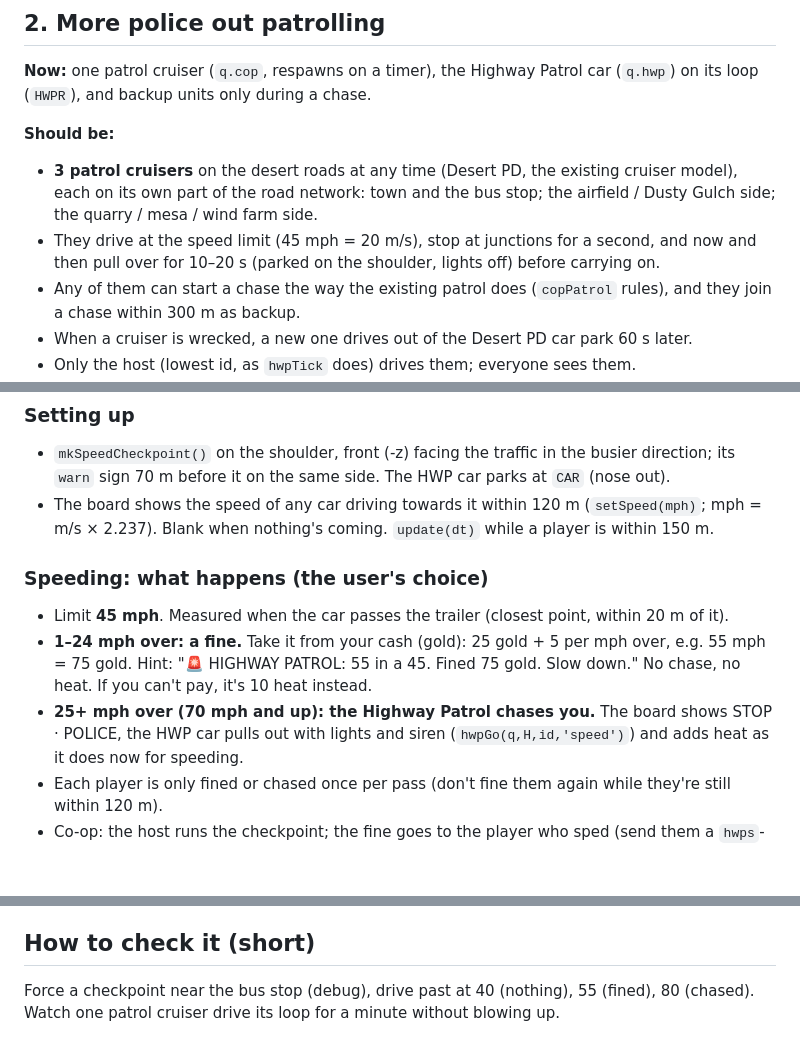
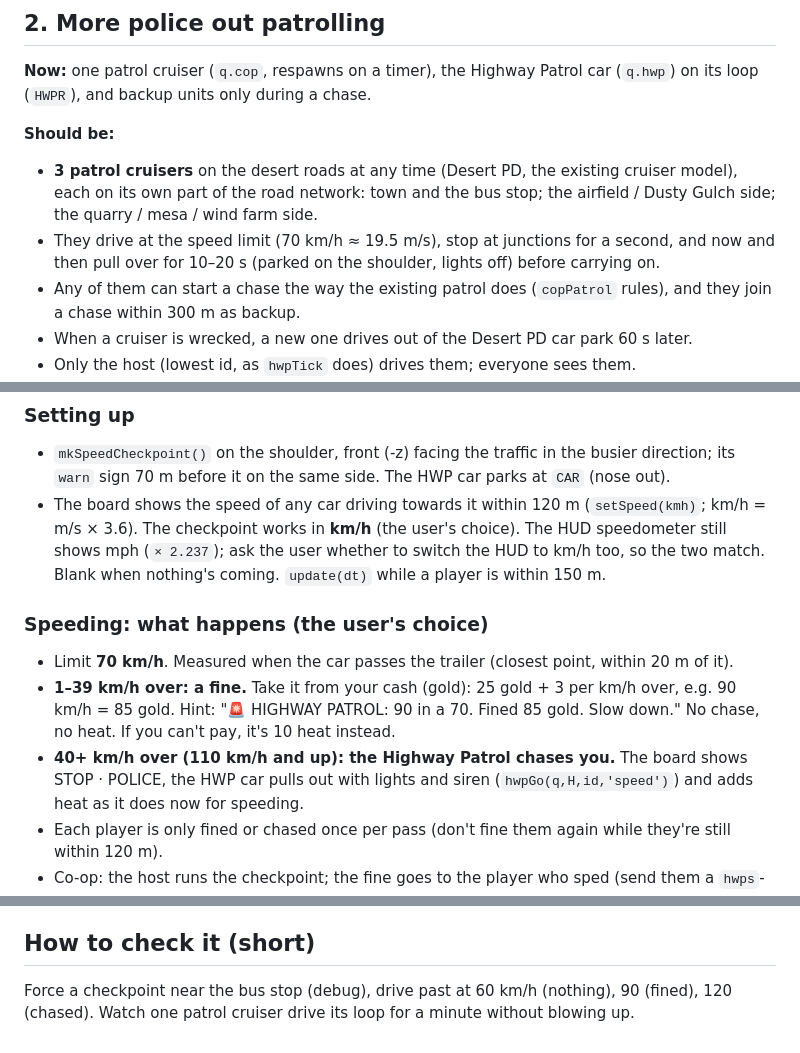
Before and after one commit to heccfluffin/vibecodeddoors-slop-, a Markdown page: docs/design/police.md, 3 parts joined by grey strips. GitHub-like rendering; blank space fills up the shorter version.

Commit message:
Police spec: checkpoints in km/h (70 limit, fine 1-39 over, chase 40+)
Co-Authored-By: Claude Opus 5.5 <noreply@anthropic.com>
Claude-Session: https://claude.ai/code/session_01LuJv2qUxQaeyiYTyNHFmQD

```diff
--- a/docs/design/police.md
+++ b/docs/design/police.md
@@ -25,7 +25,7 @@ and backup units only during a chase.
 **Should be:**
 - **3 patrol cruisers** on the desert roads at any time (Desert PD, the existing cruiser model), each on its own part of
   the road network: town and the bus stop; the airfield / Dusty Gulch side; the quarry / mesa / wind farm side.
-- They drive at the speed limit (45 mph = 20 m/s), stop at junctions for a second, and now and then pull over for 10–20 s
+- They drive at the speed limit (70 km/h ≈ 19.5 m/s), stop at junctions for a second, and now and then pull over for 10–20 s
   (parked on the shoulder, lights off) before carrying on.
 - Any of them can start a chase the way the existing patrol does (`copPatrol` rules), and they join a chase within
   300 m as backup.
@@ -49,14 +49,16 @@ Sometimes the **Highway Patrol** (its existing dark car, `hwpDress`) sets up a c
 ### Setting up
 - `mkSpeedCheckpoint()` on the shoulder, front (-z) facing the traffic in the busier direction; its `warn` sign 70 m
   before it on the same side. The HWP car parks at `CAR` (nose out).
-- The board shows the speed of any car driving towards it within 120 m (`setSpeed(mph)`; mph = m/s × 2.237).
+- The board shows the speed of any car driving towards it within 120 m (`setSpeed(kmh)`; km/h = m/s × 3.6).
+  The checkpoint works in **km/h** (the user's choice). The HUD speedometer still shows mph (`× 2.237`); ask the user
+  whether to switch the HUD to km/h too, so the two match.
   Blank when nothing's coming. `update(dt)` while a player is within 150 m.
 
 ### Speeding: what happens (the user's choice)
-- Limit **45 mph**. Measured when the car passes the trailer (closest point, within 20 m of it).
-- **1–24 mph over: a fine.** Take it from your cash (gold): 25 gold + 5 per mph over, e.g. 55 mph = 75 gold.
-  Hint: "🚨 HIGHWAY PATROL: 55 in a 45. Fined 75 gold. Slow down." No chase, no heat. If you can't pay, it's 10 heat instead.
-- **25+ mph over (70 mph and up): the Highway Patrol chases you.** The board shows STOP · POLICE, the HWP car
+- Limit **70 km/h**. Measured when the car passes the trailer (closest point, within 20 m of it).
+- **1–39 km/h over: a fine.** Take it from your cash (gold): 25 gold + 3 per km/h over, e.g. 90 km/h = 85 gold.
+  Hint: "🚨 HIGHWAY PATROL: 90 in a 70. Fined 85 gold. Slow down." No chase, no heat. If you can't pay, it's 10 heat instead.
+- **40+ km/h over (110 km/h and up): the Highway Patrol chases you.** The board shows STOP · POLICE, the HWP car
   pulls out with lights and siren (`hwpGo(q,H,id,'speed')`) and adds heat as it does now for speeding.
 - Each player is only fined or chased once per pass (don't fine them again while they're still within 120 m).
 - Co-op: the host runs the checkpoint; the fine goes to the player who sped (send them a `hwps`-style message).
@@ -73,5 +75,5 @@ Sometimes the **Highway Patrol** (its existing dark car, `hwpDress`) sets up a c
 - Don't fine players who are walking, in the bus, or not driving (passengers).
 
 ## How to check it (short)
-Force a checkpoint near the bus stop (debug), drive past at 40 (nothing), 55 (fined), 80 (chased). Watch one patrol
+Force a checkpoint near the bus stop (debug), drive past at 60 km/h (nothing), 90 (fined), 120 (chased). Watch one patrol
 cruiser drive its loop for a minute without blowing up.
```
